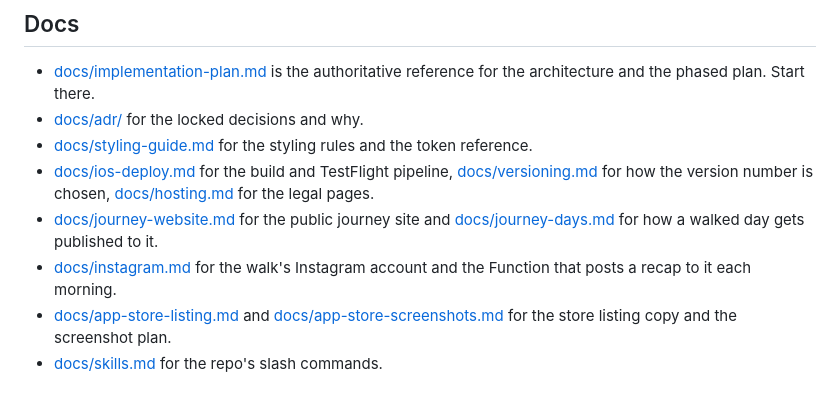
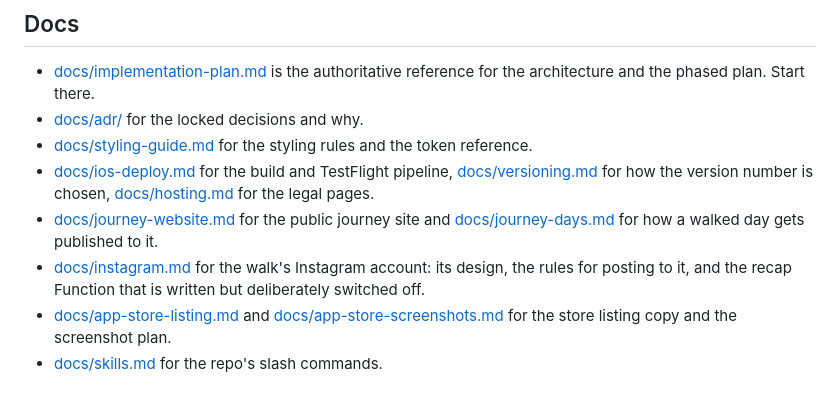
Before and after one commit to PetrCala/kyuhachi, a Markdown page: README.md, the part around the change. Rendered like a GitHub page.

Commit message:
docs: drop the Instagram API path, posting stays manual

```diff
--- a/README.md
+++ b/README.md
@@ -103,8 +103,9 @@ Rules tests run against the Firebase Emulator Suite from `firebase/`.
 - [docs/journey-website.md](docs/journey-website.md) for the public journey site
   and [docs/journey-days.md](docs/journey-days.md) for how a walked day gets
   published to it.
-- [docs/instagram.md](docs/instagram.md) for the walk's Instagram account and the
-  Function that posts a recap to it each morning.
+- [docs/instagram.md](docs/instagram.md) for the walk's Instagram account: its
+  design, the rules for posting to it, and the recap Function that is written
+  but deliberately switched off.
 - [docs/app-store-listing.md](docs/app-store-listing.md) and
   [docs/app-store-screenshots.md](docs/app-store-screenshots.md) for the store
   listing copy and the screenshot plan.
```
Also changed, not shown: docs/adr/012-instagram-journey-publishing.md (+34 -1 lines), docs/instagram.md (+28 -11 lines).
